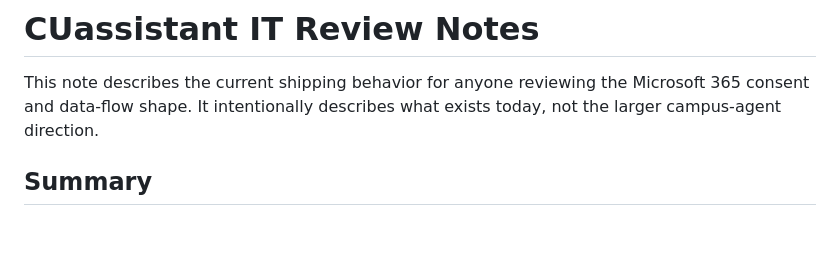
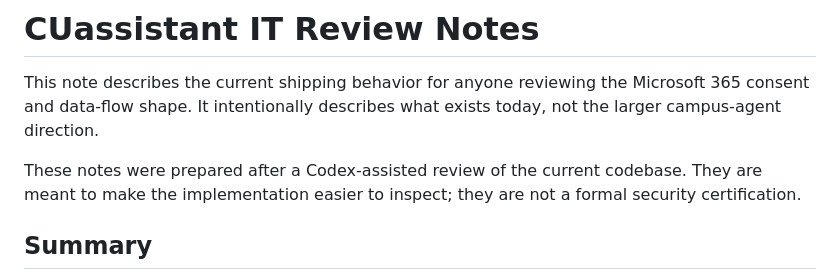
Before and after one commit to chiptoe-svg/CUassistant, a Markdown page: docs/IT_REVIEW_NOTES.md, the part around the change. Rendered like a GitHub page; blank space fills up the shorter version.

```diff
--- a/docs/IT_REVIEW_NOTES.md
+++ b/docs/IT_REVIEW_NOTES.md
@@ -3,6 +3,10 @@
 This note describes the current shipping behavior for anyone reviewing the
 Microsoft 365 consent and data-flow shape. It intentionally describes what
 exists today, not the larger campus-agent direction.
+
+These notes were prepared after a Codex-assisted review of the current codebase.
+They are meant to make the implementation easier to inspect; they are not a
+formal security certification.
 
 ## Summary
 
```
Also changed, not shown: README.md (+0 -10 lines).
